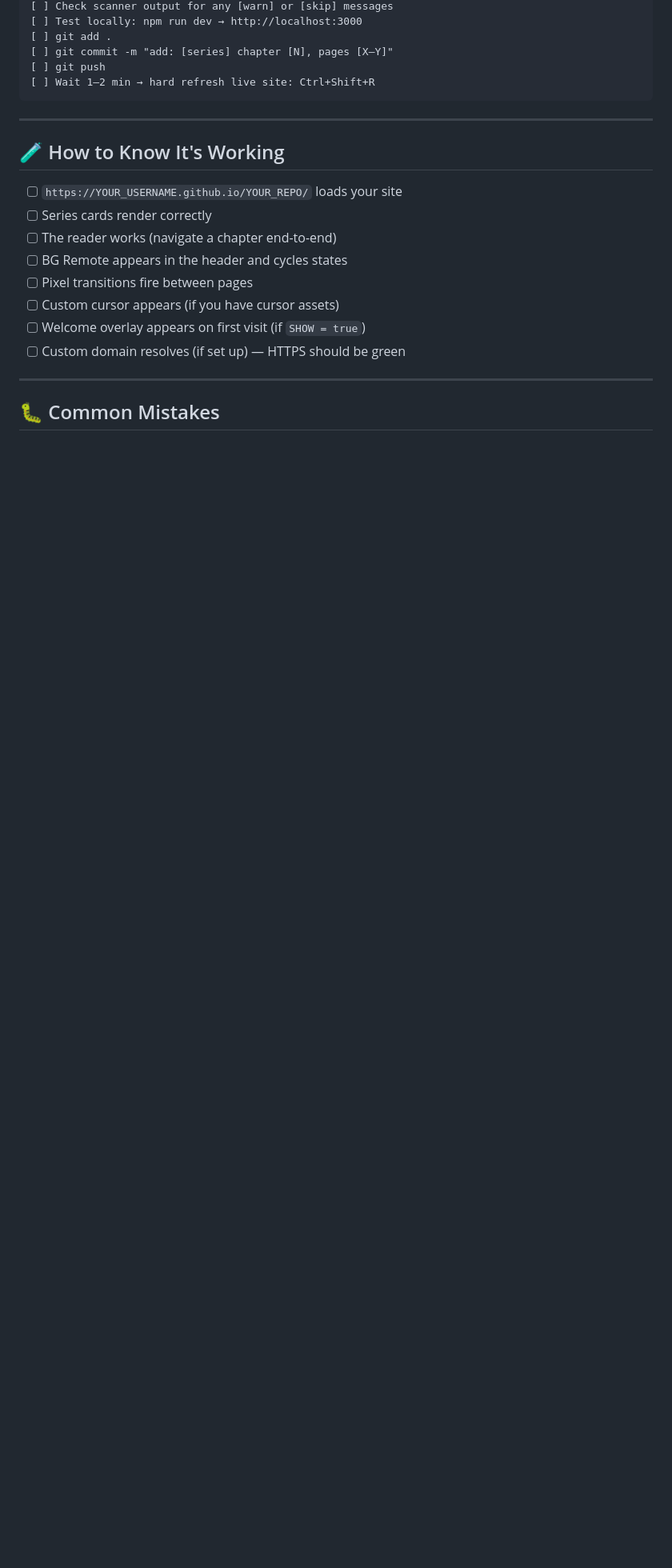
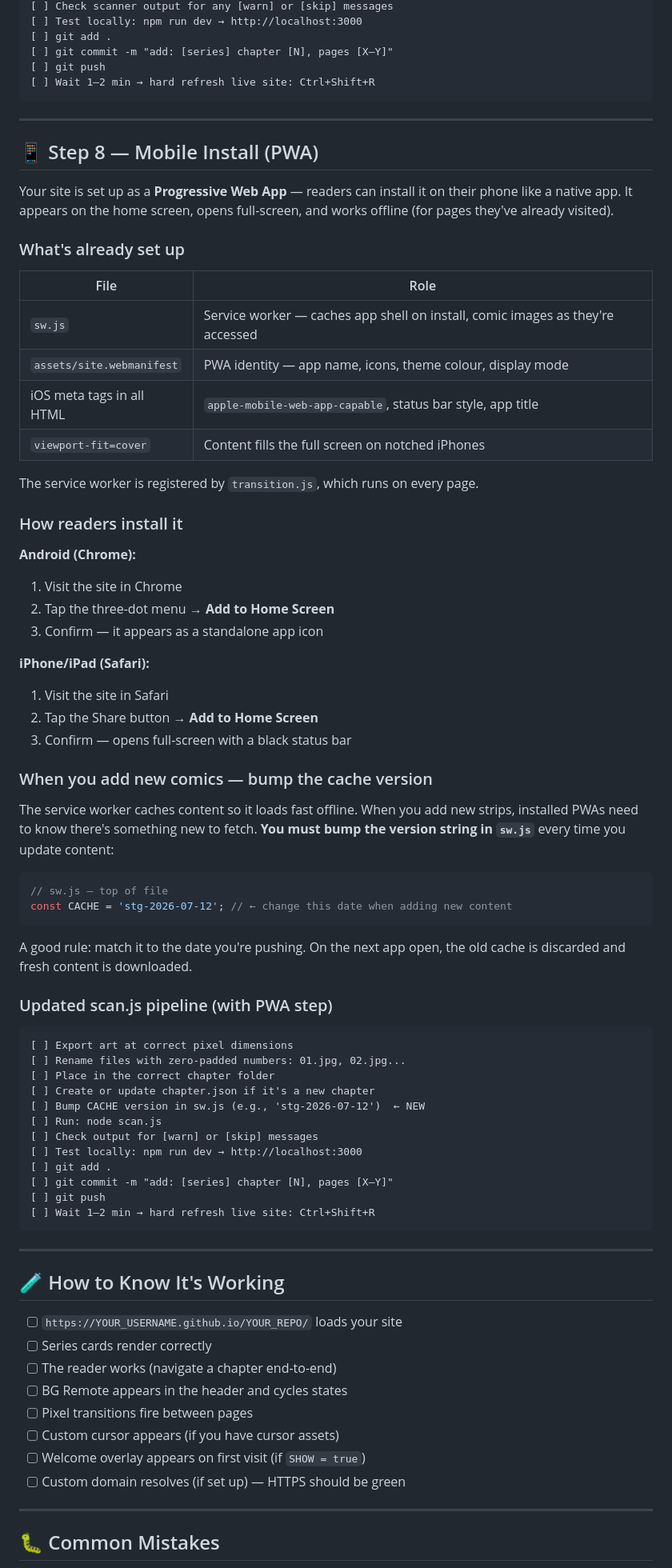
Before and after one commit to dustooned/staytoonedgfx, a Markdown page: lessons/09-GOING-LIVE.md, the part around one of its changes. Shown at 80% size. GitHub-like rendering; blank space fills up the shorter version.

````diff
--- a/lessons/09-GOING-LIVE.md
+++ b/lessons/09-GOING-LIVE.md
@@ -194,6 +194,63 @@ This is the complete pipeline to run every time you publish new comic content:
 
 ---
 
+## 📱 Step 8 — Mobile Install (PWA)
+
+Your site is set up as a **Progressive Web App** — readers can install it on their phone like a native app. It appears on the home screen, opens full-screen, and works offline (for pages they've already visited).
+
+### What's already set up
+
+| File | Role |
+|------|------|
+| `sw.js` | Service worker — caches app shell on install, comic images as they're accessed |
+| `assets/site.webmanifest` | PWA identity — app name, icons, theme colour, display mode |
+| iOS meta tags in all HTML | `apple-mobile-web-app-capable`, status bar style, app title |
+| `viewport-fit=cover` | Content fills the full screen on notched iPhones |
+
+The service worker is registered by `transition.js`, which runs on every page.
+
+### How readers install it
+
+**Android (Chrome):**
+1. Visit the site in Chrome
+2. Tap the three-dot menu → **Add to Home Screen**
+3. Confirm — it appears as a standalone app icon
+
+**iPhone/iPad (Safari):**
+1. Visit the site in Safari
+2. Tap the Share button → **Add to Home Screen**
+3. Confirm — opens full-screen with a black status bar
+
+### When you add new comics — bump the cache version
+
+The service worker caches content so it loads fast offline. When you add new strips, installed PWAs need to know there's something new to fetch. **You must bump the version string in `sw.js`** every time you update content:
+
+```js
+// sw.js — top of file
+const CACHE = 'stg-2026-07-12'; // ← change this date when adding new content
+```
+
+A good rule: match it to the date you're pushing. On the next app open, the old cache is discarded and fresh content is downloaded.
+
+### Updated scan.js pipeline (with PWA step)
+
+```
+[ ] Export art at correct pixel dimensions
+[ ] Rename files with zero-padded numbers: 01.jpg, 02.jpg...
+[ ] Place in the correct chapter folder
+[ ] Create or update chapter.json if it's a new chapter
+[ ] Bump CACHE version in sw.js (e.g., 'stg-2026-07-12')  ← NEW
+[ ] Run: node scan.js
+[ ] Check output for [warn] or [skip] messages
+[ ] Test locally: npm run dev → http://localhost:3000
+[ ] git add .
+[ ] git commit -m "add: [series] chapter [N], pages [X–Y]"
+[ ] git push
+[ ] Wait 1–2 min → hard refresh live site: Ctrl+Shift+R
+```
+
+---
+
 ## 🧪 How to Know It's Working
 
 - [ ] `https://YOUR_USERNAME.github.io/YOUR_REPO/` loads your site
````
Also changed, not shown: other parts of lessons/09-GOING-LIVE.md (+1 -0 lines), README.md (+54 -4 lines).
